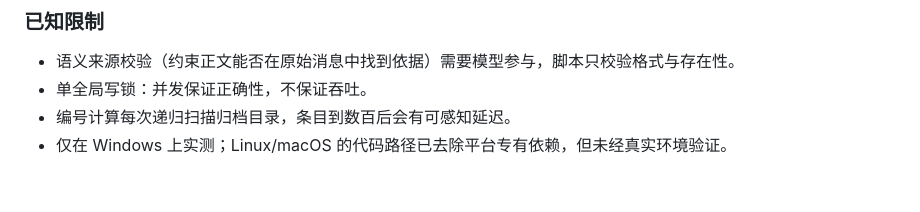
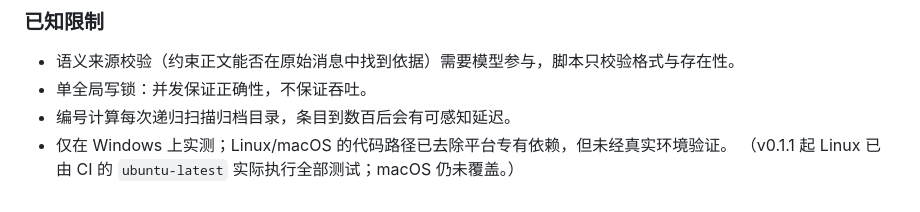
Before and after one commit to BlackCatt99/neuron-harness, a Markdown page: CHANGELOG.md, the part around the change. Drawn GitHub-style.

Commit message:
docs: v0.1.0 段落的平台说明补注后续进展
v0.1.0 当时「Linux 未实测」是准确的，但只看到那段的读者会以为
现在仍未验证。保留历史事实，补一句 v0.1.1 起由 CI 实测。

```diff
--- a/CHANGELOG.md
+++ b/CHANGELOG.md
@@ -73,6 +73,7 @@
 - 单全局写锁：并发保证正确性，不保证吞吐。
 - 编号计算每次递归扫描归档目录，条目到数百后会有可感知延迟。
 - 仅在 Windows 上实测；Linux/macOS 的代码路径已去除平台专有依赖，但未经真实环境验证。
+  （v0.1.1 起 Linux 已由 CI 的 `ubuntu-latest` 实际执行全部测试；macOS 仍未覆盖。）
 
 [0.1.1]: https://github.com/BlackCatt99/neuron-harness/releases/tag/v0.1.1
 [0.1.0]: https://github.com/BlackCatt99/neuron-harness/releases/tag/v0.1.0
```
